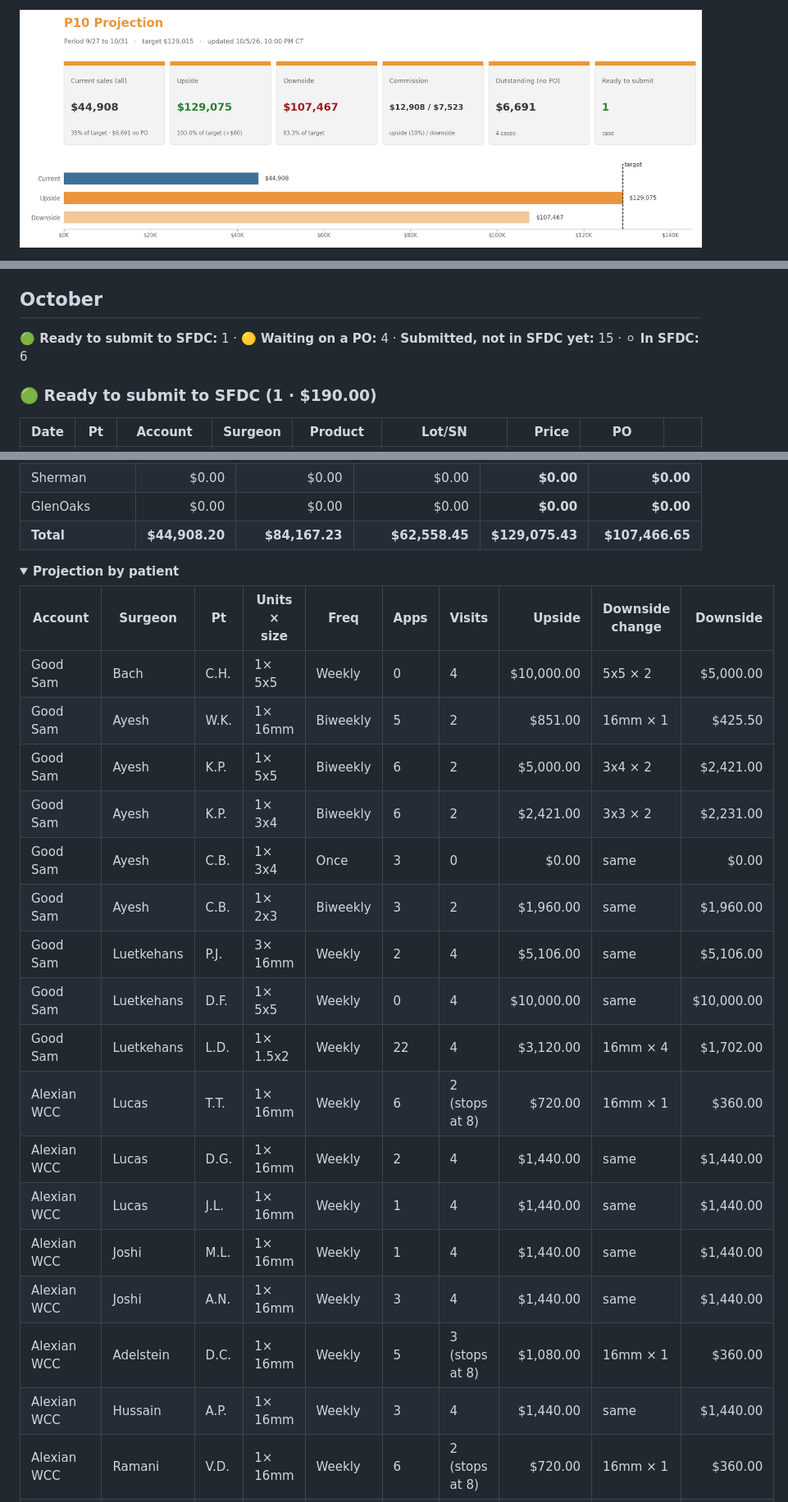
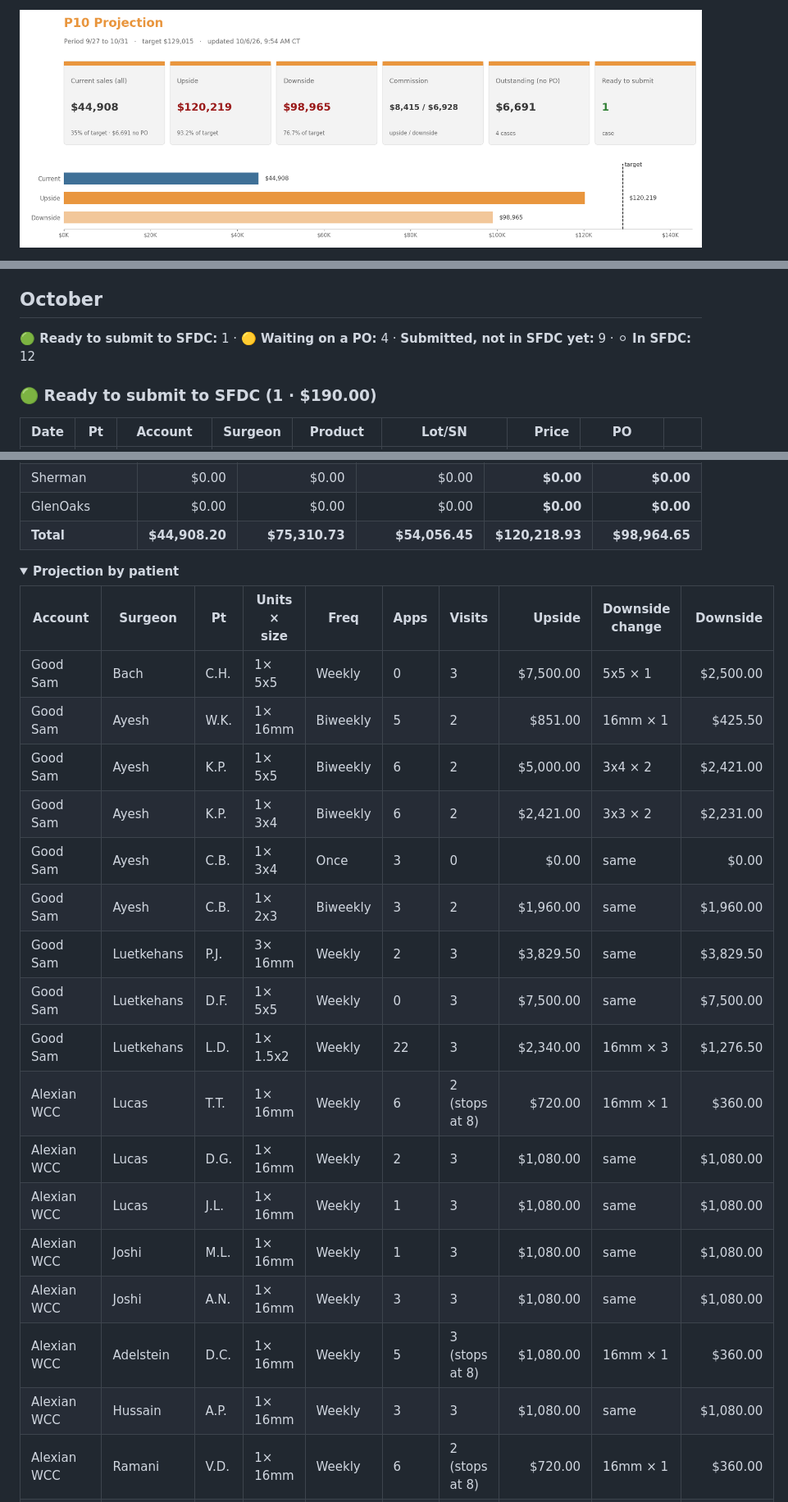
Before and after one commit to ajpeterson113/Graft-Tracker, a Markdown page: README.md, 3 parts joined by grey strips. Shown at 82% size. GitHub-like rendering; pictures changed too: view/dashboard.png; folded sections open.

Commit message:
SFDC P10 $25,298: 6 lines now In SFDC; SFDC YTD $851,632.60; projection rolled to 10/12

```diff
--- a/README.md
+++ b/README.md
@@ -4,7 +4,7 @@
 
 ## October
 
-**🟢 Ready to submit to SFDC:** 1 · **🟡 Waiting on a PO:** 4 · **Submitted, not in SFDC yet:** 15 · **⚪ In SFDC:** 6
+**🟢 Ready to submit to SFDC:** 1 · **🟡 Waiting on a PO:** 4 · **Submitted, not in SFDC yet:** 9 · **⚪ In SFDC:** 12
 
 ### 🟢 Ready to submit to SFDC  (1 · $190.00)
 
@@ -126,28 +126,28 @@ Projected visits start 10/5; sold amounts come from the October tab.
 | Alexian Ambulatory | $0.00 | $0.00 | $0.00 | **$0.00** | **$0.00** |
 | Sherman | $0.00 | $0.00 | $0.00 | **$0.00** | **$0.00** |
 | GlenOaks | $0.00 | $0.00 | $0.00 | **$0.00** | **$0.00** |
-| **Total** | **$44,908.20** | **$84,167.23** | **$62,558.45** | **$129,075.43** | **$107,466.65** |
+| **Total** | **$44,908.20** | **$75,310.73** | **$54,056.45** | **$120,218.93** | **$98,964.65** |
 
 <details><summary><b>Projection by patient</b></summary>
 
 | Account | Surgeon | Pt | Units × size | Freq | Apps | Visits | Upside | Downside change | Downside |
 | --- | --- | --- | --- | --- | --- | --- | ---: | --- | ---: |
-| Good Sam | Bach | C.H. | 1× 5x5 | Weekly | 0 | 4 | $10,000.00 | 5x5 × 2 | $5,000.00 |
+| Good Sam | Bach | C.H. | 1× 5x5 | Weekly | 0 | 3 | $7,500.00 | 5x5 × 1 | $2,500.00 |
 | Good Sam | Ayesh | W.K. | 1× 16mm | Biweekly | 5 | 2 | $851.00 | 16mm × 1 | $425.50 |
 | Good Sam | Ayesh | K.P. | 1× 5x5 | Biweekly | 6 | 2 | $5,000.00 | 3x4 × 2 | $2,421.00 |
 | Good Sam | Ayesh | K.P. | 1× 3x4 | Biweekly | 6 | 2 | $2,421.00 | 3x3 × 2 | $2,231.00 |
 | Good Sam | Ayesh | C.B. | 1× 3x4 | Once | 3 | 0 | $0.00 | same | $0.00 |
 | Good Sam | Ayesh | C.B. | 1× 2x3 | Biweekly | 3 | 2 | $1,960.00 | same | $1,960.00 |
-| Good Sam | Luetkehans | P.J. | 3× 16mm | Weekly | 2 | 4 | $5,106.00 | same | $5,106.00 |
-| Good Sam | Luetkehans | D.F. | 1× 5x5 | Weekly | 0 | 4 | $10,000.00 | same | $10,000.00 |
-| Good Sam | Luetkehans | L.D. | 1× 1.5x2 | Weekly | 22 | 4 | $3,120.00 | 16mm × 4 | $1,702.00 |
+| Good Sam | Luetkehans | P.J. | 3× 16mm | Weekly | 2 | 3 | $3,829.50 | same | $3,829.50 |
+| Good Sam | Luetkehans | D.F. | 1× 5x5 | Weekly | 0 | 3 | $7,500.00 | same | $7,500.00 |
+| Good Sam | Luetkehans | L.D. | 1× 1.5x2 | Weekly | 22 | 3 | $2,340.00 | 16mm × 3 | $1,276.50 |
 | Alexian WCC | Lucas | T.T. | 1× 16mm | Weekly | 6 | 2 (stops at 8) | $720.00 | 16mm × 1 | $360.00 |
-| Alexian WCC | Lucas | D.G. | 1× 16mm | Weekly | 2 | 4 | $1,440.00 | same | $1,440.00 |
-| Alexian WCC | Lucas | J.L. | 1× 16mm | Weekly | 1 | 4 | $1,440.00 | same | $1,440.00 |
-| Alexian WCC | Joshi | M.L. | 1× 16mm | Weekly | 1 | 4 | $1,440.00 | same | $1,440.00 |
-| Alexian WCC | Joshi | A.N. | 1× 16mm | Weekly | 3 | 4 | $1,440.00 | same | $1,440.00 |
+| Alexian WCC | Lucas | D.G. | 1× 16mm | Weekly | 2 | 3 | $1,080.00 | same | $1,080.00 |
+| Alexian WCC | Lucas | J.L. | 1× 16mm | Weekly | 1 | 3 | $1,080.00 | same | $1,080.00 |
+| Alexian WCC | Joshi | M.L. | 1× 16mm | Weekly | 1 | 3 | $1,080.00 | same | $1,080.00 |
+| Alexian WCC | Joshi | A.N. | 1× 16mm | Weekly | 3 | 3 | $1,080.00 | same | $1,080.00 |
 | Alexian WCC | Adelstein | D.C. | 1× 16mm | Weekly | 5 | 3 (stops at 8) | $1,080.00 | 16mm × 1 | $360.00 |
-| Alexian WCC | Hussain | A.P. | 1× 16mm | Weekly | 3 | 4 | $1,440.00 | same | $1,440.00 |
+| Alexian WCC | Hussain | A.P. | 1× 16mm | Weekly | 3 | 3 | $1,080.00 | same | $1,080.00 |
 | Alexian WCC | Ramani | V.D. | 1× 16mm | Weekly | 6 | 2 (stops at 8) | $720.00 | 16mm × 1 | $360.00 |
 | Central DuPage | Luetkehans | R.C. | 3× 5x5 | Weekly from 10/16 + 10/30 order (wk of 11/2); 10/9 sold | 1 | 4 | $25,500.00 | 2x 5x5 + 1x 3x4 × 4 | $21,080.00 |
 | Suburban F&A | Grinberg | Y.L. | 1× 16mm | Weekly · on hold, back 10/13 | 1 | 3 | $570.00 | stays on hold | $0.00 |
```
Also changed, not shown: other parts of README.md (+23 -23 lines), 1 other file.
